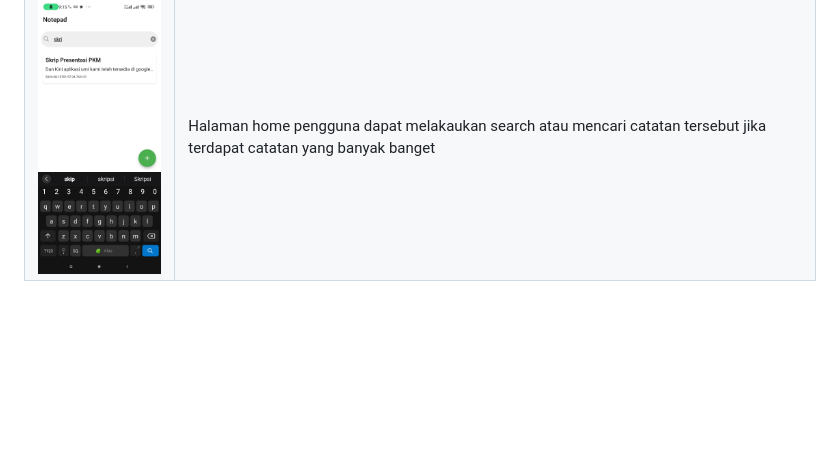
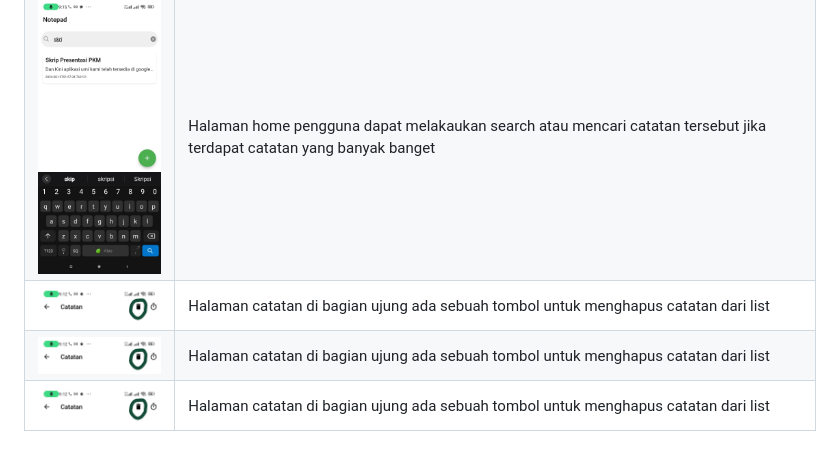
Before and after one commit to naufal-al-munawar251/Projek-catatan, a Markdown page: README.md, the part around the change. GitHub-like rendering; blank space fills up the shorter version.

```diff
--- a/README.md
+++ b/README.md
@@ -33,3 +33,6 @@ Ini aplikasi yang udah di build menjadi apk : https://github.com/naufal-al-munaw
 | <img src="https://github.com/naufal-al-munawar251/Projek-catatan/blob/master/Halaman_catatan_yang%20udah%20di%20save_8.jpg" width="250" title="hover text"> | Halaman catatan yang berisi sebuah catatan penting pengguna yang dapat disimpan |
 | <img src="https://github.com/naufal-al-munawar251/Projek-catatan/blob/master/berhasil%20save.jpg" width="250" title="hover text"> | Halaman catatan yang berisi sebuah catatan penting pengguna yang berhasil disimpan oleh pengguna |
 | <img src="https://github.com/naufal-al-munawar251/Projek-catatan/blob/master/fitur%20search.jpg" width="250" title="hover text"> | Halaman home pengguna dapat melakaukan search atau mencari catatan tersebut jika terdapat catatan yang banyak banget |
+| <img src="https://github.com/naufal-al-munawar251/Projek-catatan/blob/master/hapus%20catatan.jpg" width="250" title="hover text"> | Halaman catatan di bagian ujung ada sebuah tombol untuk menghapus catatan dari list |
+| <img src="https://github.com/naufal-al-munawar251/Projek-catatan/blob/master/hapus%20catatan.jpg" width="250" title="hover text"> | Halaman catatan di bagian ujung ada sebuah tombol untuk menghapus catatan dari list |
+| <img src="https://github.com/naufal-al-munawar251/Projek-catatan/blob/master/hapus%20catatan.jpg" width="250" title="hover text"> | Halaman catatan di bagian ujung ada sebuah tombol untuk menghapus catatan dari list |
```
